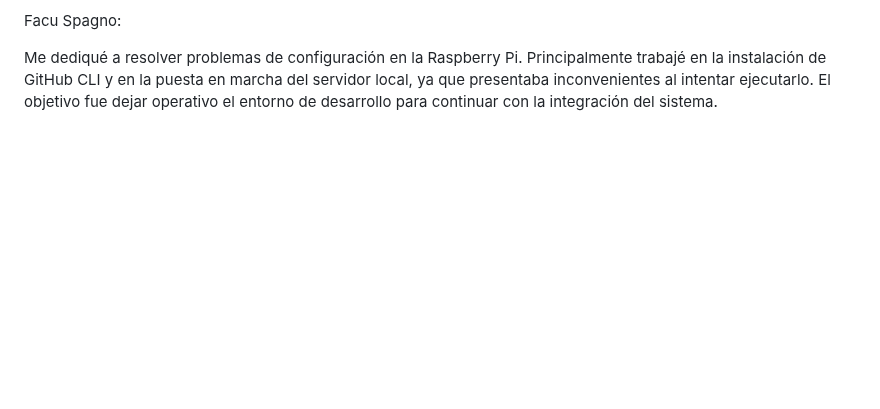
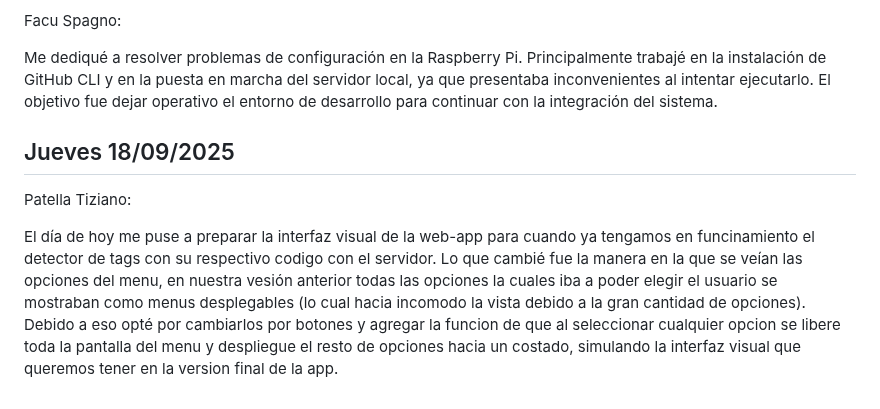
Before and after one commit to impatrq/SICAP, a Markdown page: documentacion/Carpeta de Campo/Septiembre.md, the part around the change. Drawn GitHub-style; blank space fills up the shorter version.

Commit message:
Carpeta de campo titi- 18/09

```diff
--- a/documentacion/Carpeta de Campo/Septiembre.md
+++ b/documentacion/Carpeta de Campo/Septiembre.md
@@ -66,3 +66,9 @@ Revisamos la tabla de SQL creada en DJANGO y demas para seguir buscando el probl
 Facu Spagno:
 
 Me dediqué a resolver problemas de configuración en la Raspberry Pi. Principalmente trabajé en la instalación de GitHub CLI y en la puesta en marcha del servidor local, ya que presentaba inconvenientes al intentar ejecutarlo. El objetivo fue dejar operativo el entorno de desarrollo para continuar con la integración del sistema.
+
+<h2>Jueves 18/09/2025</h2>
+
+Patella Tiziano:
+
+El día de hoy me puse a preparar la interfaz visual de la web-app para cuando ya tengamos en funcinamiento el detector de tags con su respectivo codigo con el servidor. Lo que cambié fue la manera en la que se veían las opciones del menu, en nuestra vesión anterior todas las opciones la cuales iba a poder elegir el usuario se mostraban como menus desplegables (lo cual hacia incomodo la vista debido a la gran cantidad de opciones). Debido a eso opté por cambiarlos por botones y agregar la funcion de que al seleccionar cualquier opcion se libere toda la pantalla del menu y despliegue el resto de opciones hacia un costado, simulando la interfaz visual que queremos tener en la version final de la app.
```
